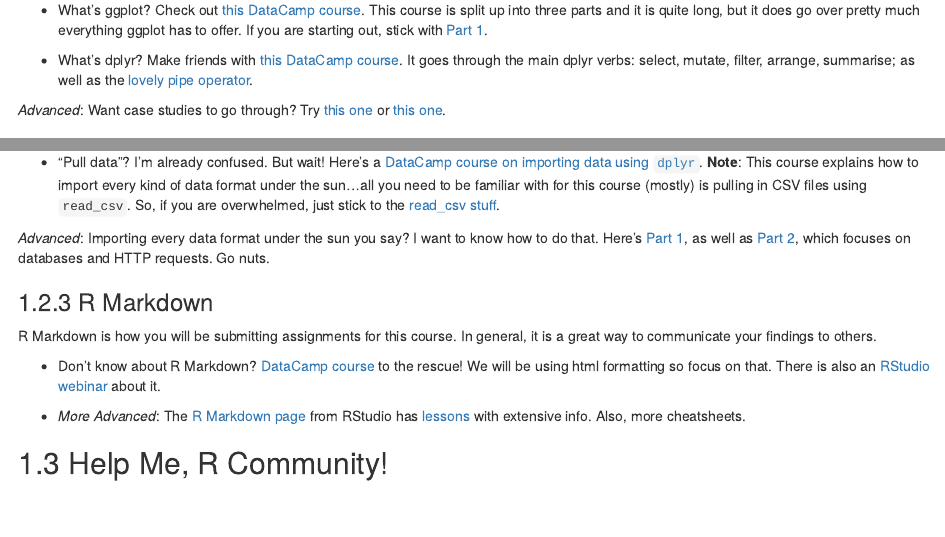
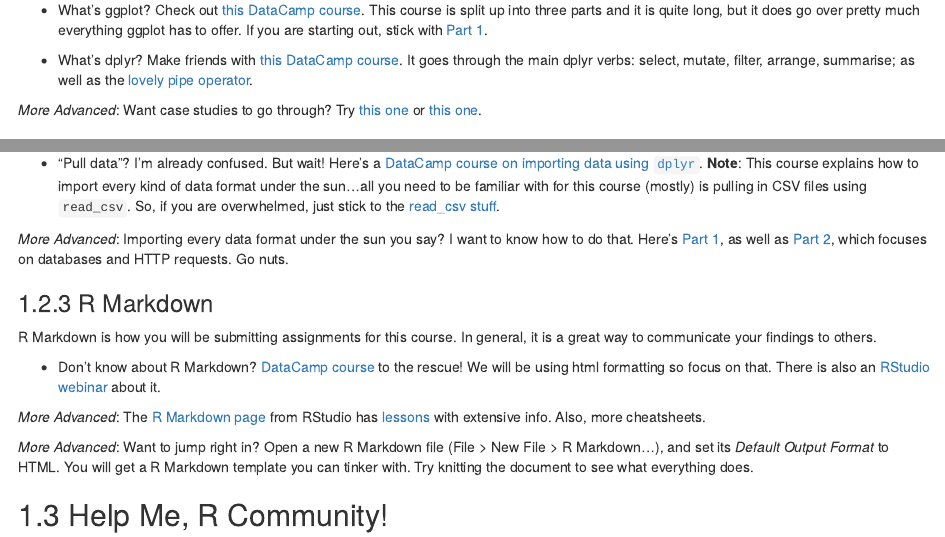
Before and after one commit to jtr13/EDAV, an R Markdown document (02-basics.Rmd): the page in a window 1100 px wide, from 1040 px down, and a second part further down, joined at a grey line. Rendered offline with R 4.5, knitr and Pandoc, with nearby package versions; drawn as R Markdown's standard HTML page in place of the format the file asks for.

Commit message:
fixed markdown advanced section

```diff
--- a/02-basics.Rmd
+++ b/02-basics.Rmd
@@ -46,7 +46,7 @@ Don't know what the [tidyverse](https://www.tidyverse.org/) is? It's great and w
 
 * What's dplyr? Make friends with [this DataCamp course](https://www.datacamp.com/courses/dplyr-data-manipulation-r-tutorial){target="_blank"}. It goes through the main dplyr verbs: select, mutate, filter, arrange, summarise; as well as the [lovely pipe operator](https://www.datacamp.com/community/tutorials/pipe-r-tutorial){target="_blank"}.
 
-*Advanced*: Want case studies to go through? Try [this one](https://campus.datacamp.com/courses/data-visualization-with-ggplot2-2/chapter-5-case-study?ex=1){target="_blank"} or [this one](https://campus.datacamp.com/courses/data-visualization-with-ggplot2-part-3/data-munging-and-visualization-case-study?ex=1){target="_blank"}.
+*More Advanced*: Want case studies to go through? Try [this one](https://campus.datacamp.com/courses/data-visualization-with-ggplot2-2/chapter-5-case-study?ex=1){target="_blank"} or [this one](https://campus.datacamp.com/courses/data-visualization-with-ggplot2-part-3/data-munging-and-visualization-case-study?ex=1){target="_blank"}.
 
 ### Importing Data
 
@@ -54,7 +54,7 @@ We often will need to pull data into RStudio to work with it.
 
 * "Pull data"? I'm already confused. But wait! Here's a [DataCamp course on importing data using `dplyr`](https://www.datacamp.com/courses/importing-data-in-r-part-1){target="_blank"}. **Note**: This course explains how to import every kind of data format under the sun...all you need to be familiar with for this course (mostly) is pulling in CSV files using `read_csv`. So, if you are overwhelmed, just stick to the [read_csv stuff](https://campus.datacamp.com/courses/importing-data-in-r-part-1/importing-data-from-flat-files-with-utils?ex=1){target="_blank"}.
 
-*Advanced*: Importing every data format under the sun you say? I want to know how to do that. Here's [Part 1](https://www.datacamp.com/courses/importing-data-in-r-part-1){target="_blank"}, as well as [Part 2](https://www.datacamp.com/courses/importing-data-in-r-part-2){target="_blank"}, which focuses on databases and HTTP requests. Go nuts.
+*More Advanced*: Importing every data format under the sun you say? I want to know how to do that. Here's [Part 1](https://www.datacamp.com/courses/importing-data-in-r-part-1){target="_blank"}, as well as [Part 2](https://www.datacamp.com/courses/importing-data-in-r-part-2){target="_blank"}, which focuses on databases and HTTP requests. Go nuts.
 
 ### R Markdown
 
@@ -62,7 +62,9 @@ R Markdown is how you will be submitting assignments for this course. In general
 
 * Don't know about R Markdown? [DataCamp course](https://www.datacamp.com/courses/reporting-with-r-markdown){target="_blank"} to the rescue! We will be using html formatting so focus on that. There is also an [RStudio webinar](https://www.rstudio.com/resources/webinars/getting-started-with-r- markdown/){target="_blank"} about it.
 
-* *More Advanced*: The [R Markdown page](https://rmarkdown.rstudio.com/){target="_blank"} from RStudio has [lessons](https://rmarkdown.rstudio.com/lesson-1.html){target="_blank"} with extensive info. Also, more cheatsheets.
+*More Advanced*: The [R Markdown page](https://rmarkdown.rstudio.com/){target="_blank"} from RStudio has [lessons](https://rmarkdown.rstudio.com/lesson-1.html){target="_blank"} with extensive info. Also, more cheatsheets.
+
+*More Advanced*: Want to jump right in? Open a new R Markdown file (File > New File > R Markdown...), and set its *Default Output Format* to HTML. You will get a R Markdown template you can tinker with. Try knitting the document to see what everything does.
 
 ## Help Me, R Community!
 
```
